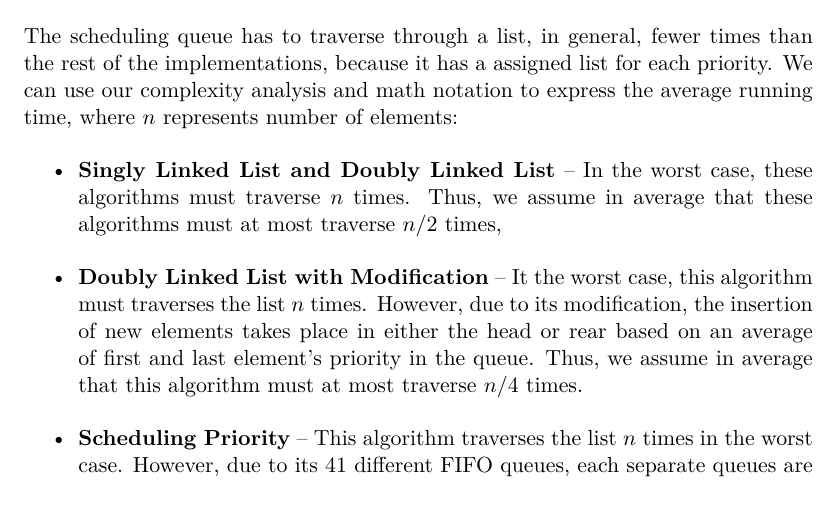
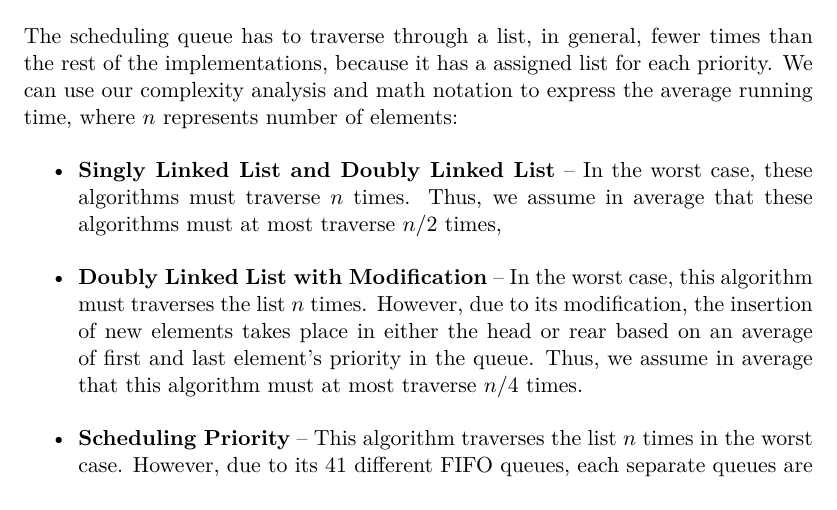
Before and after one commit to saimanwong/ii1304-queue-experiment, a LaTeX thesis (tex/xjobb-en.tex): part of page 20 of 47, cut so that both start at the same text. Compiled offline with pdfLaTeX.

Commit message:
It -> In

```diff
--- a/tex/xjobb-en.tex
+++ b/tex/xjobb-en.tex
@@ -584,7 +584,7 @@ We can use our complexity analysis and math notation to express the average runn
 \begin{itemize}
     \item \textbf{Singly Linked List and Doubly Linked List} -- In the worst case, these algorithms must traverse $n$ times.
         Thus, we assume in average that these algorithms must at most traverse $n/2$ times,
-    \item \textbf{Doubly Linked List with Modification} -- It the worst case, this algorithm must traverses the list $n$ times.
+    \item \textbf{Doubly Linked List with Modification} -- In the worst case, this algorithm must traverses the list $n$ times.
         However, due to its modification, the insertion of new elements takes place in either the head or rear based on an average of first and last element's priority in the queue.
         Thus, we assume in average that this algorithm must at most traverse $n/4$ times.
     \item \textbf{Scheduling Priority} -- This algorithm traverses the list $n$ times in the worst case.
```
